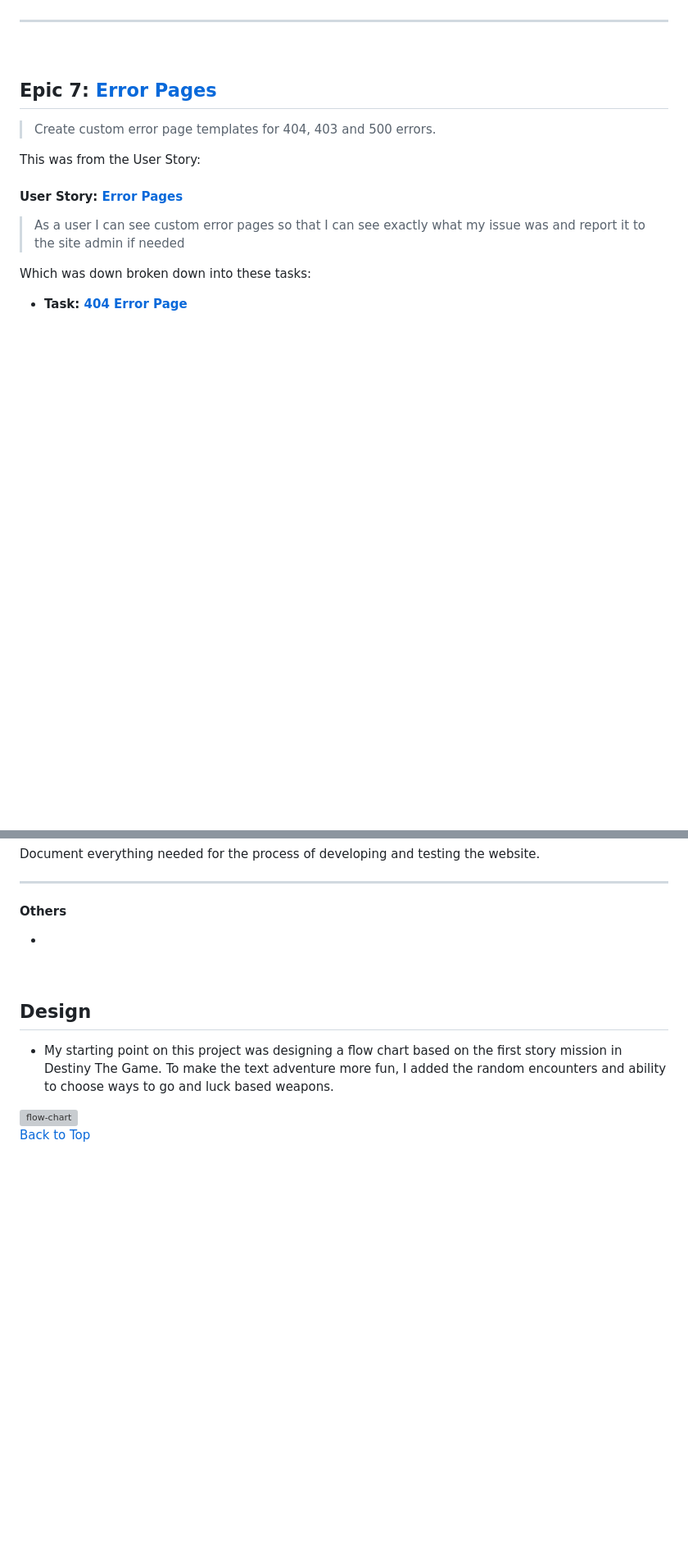
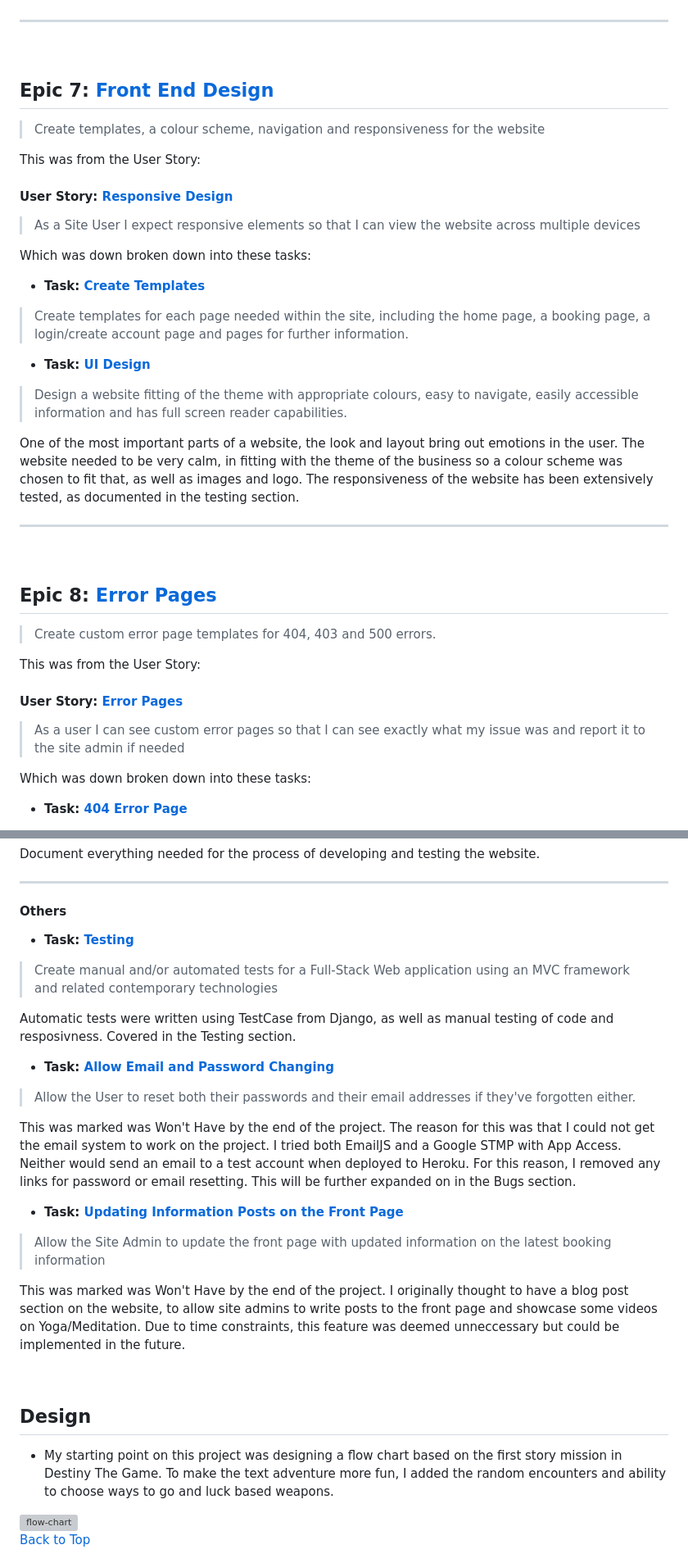
Before and after one commit to VictoriaT87/P4-Aventine-Wellness, a Markdown page: README.md, 2 parts joined by grey strips. Shown: that part at 82% size. Rendered like a GitHub page; blank space fills up the shorter version; grey boxes are pictures that could not be loaded.

Commit message:
docs: Finish Agile planning section of README

```diff
--- a/README.md
+++ b/README.md
@@ -325,7 +327,27 @@ This User Story was important to the site, to allow any questions or queries to
 
 <br>
 
-## **Epic 7: [Error Pages](https://github.com/VictoriaT87/P4-Aventine-Wellness/issues/40)**
+## **Epic 7: [Front End Design](https://github.com/VictoriaT87/P4-Aventine-Wellness/issues/45)**
+
+>Create templates, a colour scheme, navigation and responsiveness for the website
+
+This was from the User Story:
+#### **User Story: [Responsive Design](https://github.com/VictoriaT87/P4-Aventine-Wellness/issues/20)**
+> As a Site User I expect responsive elements so that I can view the website across multiple devices
+
+Which was down broken down into these tasks:
+- **Task: [Create Templates](https://github.com/VictoriaT87/P4-Aventine-Wellness/issues/30)**
+> Create templates for each page needed within the site, including the home page, a booking page, a login/create account page and pages for further information.
+- **Task: [UI Design](https://github.com/VictoriaT87/P4-Aventine-Wellness/issues/31)**
+> Design a website fitting of the theme with appropriate colours, easy to navigate, easily accessible information and has full screen reader capabilities.
+
+One of the most important parts of a website, the look and layout bring out emotions in the user. The website needed to be very calm, in fitting with the theme of the business so a colour scheme was chosen to fit that, as well as images and logo. The responsiveness of the website has been extensively tested, as documented in the testing section.
+
+---
+
+<br>
+
+## **Epic 8: [Error Pages](https://github.com/VictoriaT87/P4-Aventine-Wellness/issues/40)**
 
 >Create custom error page templates for 404, 403 and 500 errors.
 
@@ -359,8 +381,20 @@ Document everything needed for the process of developing and testing the website
 ---
 
 #### **Others**
+- **Task: [Testing](https://github.com/VictoriaT87/P4-Aventine-Wellness/issues/39)**
+> Create manual and/or automated tests for a Full-Stack Web application using an MVC framework and related contemporary technologies
 
--
+Automatic tests were written using TestCase from Django, as well as manual testing of code and resposivness. Covered in the Testing section.
+
+- **Task: [Allow Email and Password Changing](https://github.com/VictoriaT87/P4-Aventine-Wellness/issues/34)**
+> Allow the User to reset both their passwords and their email addresses if they've forgotten either.
+
+This was marked was Won't Have by the end of the project. The reason for this was that I could not get the email system to work on the project. I tried both EmailJS and a Google STMP with App Access. Neither would send an email to a test account when deployed to Heroku. For this reason, I removed any links for password or email resetting. This will be further expanded on in the Bugs section.
+
+- **Task: [Updating Information Posts on the Front Page](https://github.com/VictoriaT87/P4-Aventine-Wellness/issues/21)**
+> Allow the Site Admin to update the front page with updated information on the latest booking information
+
+This was marked was Won't Have by the end of the project. I originally thought to have a blog post section on the website, to allow site admins to write posts to the front page and showcase some videos on Yoga/Meditation. Due to time constraints, this feature was deemed unneccessary but could be implemented in the future.
 
 <br>
 
```
Also changed, not shown: other parts of README.md (+5 -3 lines).
